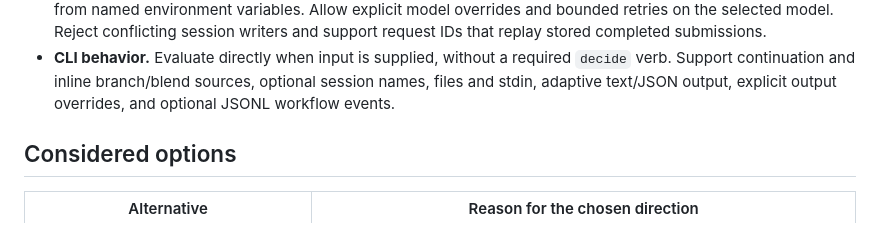
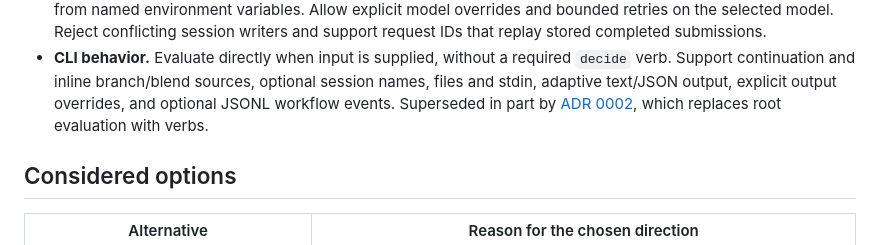
Before and after one commit to nouli-ai/nouli, a Markdown page: docs/adr/0001-decision-session-harness.md, the part around the change. Rendered like a GitHub page.

```diff
--- a/docs/adr/0001-decision-session-harness.md
+++ b/docs/adr/0001-decision-session-harness.md
@@ -66,6 +66,8 @@ planner. A future REPL or natural-language agent will use the same runtime.
   required `decide` verb. Support continuation and inline branch/blend
   sources, optional session names, files and stdin, adaptive text/JSON output,
   explicit output overrides, and optional JSONL workflow events.
+  Superseded in part by [ADR 0002](0002-verb-cli-standing-questions-and-repl.md),
+  which replaces root evaluation with verbs.
 
 ## Considered options
 
```
Also changed, not shown: docs/GLOSSARY.md (+11 -0 lines), docs/adr/0002-verb-cli-standing-questions-and-repl.md (added, +93 -0 lines).
